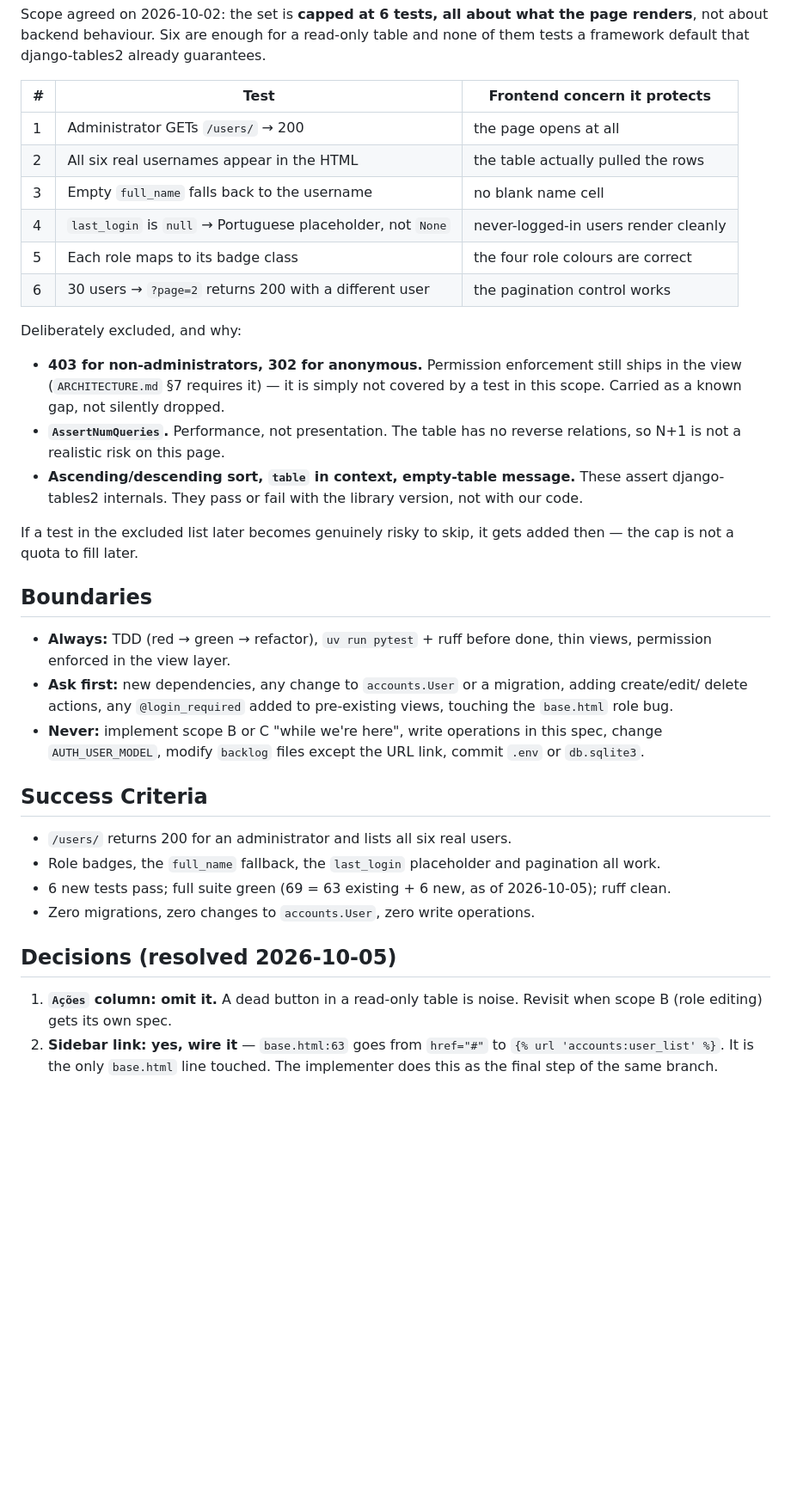
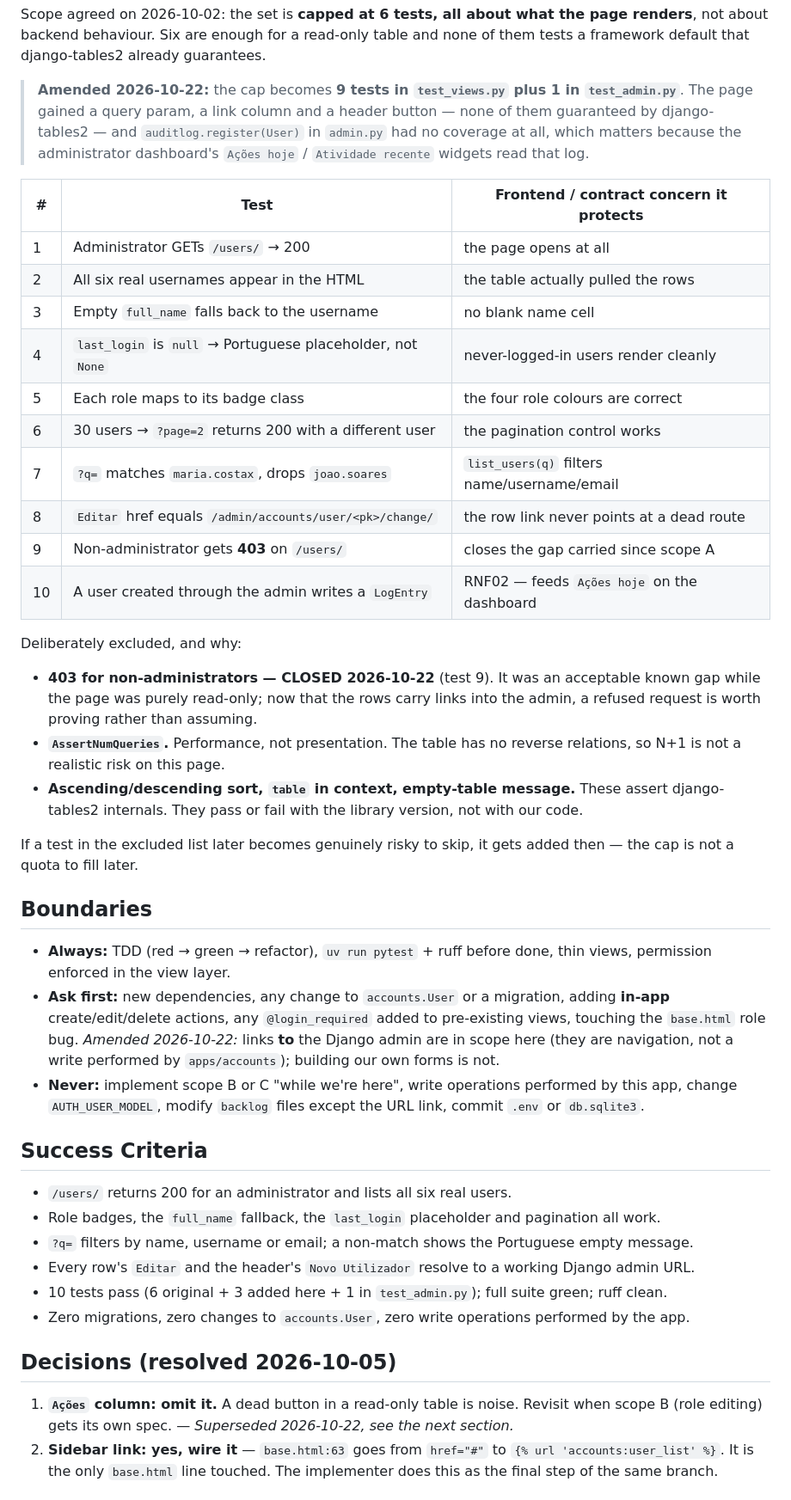
Before and after one commit to Noro18/EC-Backlog, a Markdown page: .opencode/specs/ACCOUNTS_USER_LIST.md, the part around one of its changes. Shown at 86% size. Rendered like a GitHub page; blank space fills up the shorter version.

```diff
--- a/.opencode/specs/ACCOUNTS_USER_LIST.md
+++ b/.opencode/specs/ACCOUNTS_USER_LIST.md
@@ -155,7 +188,12 @@ Scope agreed on 2026-10-02: the set is **capped at 6 tests, all about what the p
 about backend behaviour. Six are enough for a read-only table and none of them tests a framework
 default that django-tables2 already guarantees.
 
-| # | Test | Frontend concern it protects |
+> **Amended 2026-10-22:** the cap becomes **9 tests in `test_views.py` plus 1 in `test_admin.py`**.
+> The page gained a query param, a link column and a header button — none of them guaranteed by
+> django-tables2 — and `auditlog.register(User)` in `admin.py` had no coverage at all, which matters
+> because the administrator dashboard's `Ações hoje` / `Atividade recente` widgets read that log.
+
+| # | Test | Frontend / contract concern it protects |
 |---|---|---|
 | 1 | Administrator GETs `/users/` → 200 | the page opens at all |
 | 2 | All six real usernames appear in the HTML | the table actually pulled the rows |
@@ -163,12 +201,16 @@ default that django-tables2 already guarantees.
 | 4 | `last_login` is `null` → Portuguese placeholder, not `None` | never-logged-in users render cleanly |
 | 5 | Each role maps to its badge class | the four role colours are correct |
 | 6 | 30 users → `?page=2` returns 200 with a different user | the pagination control works |
+| 7 | `?q=` matches `maria.costax`, drops `joao.soares` | `list_users(q)` filters name/username/email |
+| 8 | `Editar` href equals `/admin/accounts/user/<pk>/change/` | the row link never points at a dead route |
+| 9 | Non-administrator gets **403** on `/users/` | closes the gap carried since scope A |
+| 10 | A user created through the admin writes a `LogEntry` | RNF02 — feeds `Ações hoje` on the dashboard |
 
 Deliberately excluded, and why:
 
-- **403 for non-administrators, 302 for anonymous.** Permission enforcement still ships in the view
-  (`ARCHITECTURE.md` §7 requires it) — it is simply not covered by a test in this scope. Carried as a
-  known gap, not silently dropped.
+- **403 for non-administrators — CLOSED 2026-10-22** (test 9). It was an acceptable known gap while
+  the page was purely read-only; now that the rows carry links into the admin, a refused request is
+  worth proving rather than assuming.
 - **`AssertNumQueries`.** Performance, not presentation. The table has no reverse relations, so N+1
   is not a realistic risk on this page.
 - **Ascending/descending sort, `table` in context, empty-table message.** These assert
@@ -181,22 +223,27 @@ is not a quota to fill later.
 
 - **Always:** TDD (red → green → refactor), `uv run pytest` + ruff before done, thin views,
   permission enforced in the view layer.
-- **Ask first:** new dependencies, any change to `accounts.User` or a migration, adding create/edit/
-  delete actions, any `@login_required` added to pre-existing views, touching the `base.html` role bug.
-- **Never:** implement scope B or C "while we're here", write operations in this spec, change
-  `AUTH_USER_MODEL`, modify `backlog` files except the URL link, commit `.env` or `db.sqlite3`.
+- **Ask first:** new dependencies, any change to `accounts.User` or a migration, adding **in-app**
+  create/edit/delete actions, any `@login_required` added to pre-existing views, touching the
+  `base.html` role bug.
+  *Amended 2026-10-22:* links **to** the Django admin are in scope here (they are navigation, not a
+  write performed by `apps/accounts`); building our own forms is not.
+- **Never:** implement scope B or C "while we're here", write operations performed by this app,
+  change `AUTH_USER_MODEL`, modify `backlog` files except the URL link, commit `.env` or `db.sqlite3`.
 
 ## Success Criteria
 
 - `/users/` returns 200 for an administrator and lists all six real users.
 - Role badges, the `full_name` fallback, the `last_login` placeholder and pagination all work.
-- 6 new tests pass; full suite green (69 = 63 existing + 6 new, as of 2026-10-05); ruff clean.
-- Zero migrations, zero changes to `accounts.User`, zero write operations.
+- `?q=` filters by name, username or email; a non-match shows the Portuguese empty message.
+- Every row's `Editar` and the header's `Novo Utilizador` resolve to a working Django admin URL.
+- 10 tests pass (6 original + 3 added here + 1 in `test_admin.py`); full suite green; ruff clean.
+- Zero migrations, zero changes to `accounts.User`, zero write operations performed by the app.
 
 ## Decisions (resolved 2026-10-05)
 
 1. **`Ações` column: omit it.** A dead button in a read-only table is noise. Revisit when scope B
-   (role editing) gets its own spec.
+   (role editing) gets its own spec. — *Superseded 2026-10-22, see the next section.*
 2. **Sidebar link: yes, wire it** — `base.html:63` goes from `href="#"` to
    `{% url 'accounts:user_list' %}`. It is the only `base.html` line touched. The implementer does
    this as the final step of the same branch.
```
Also changed, not shown: other parts of .opencode/specs/ACCOUNTS_USER_LIST.md (+74 -22 lines).
